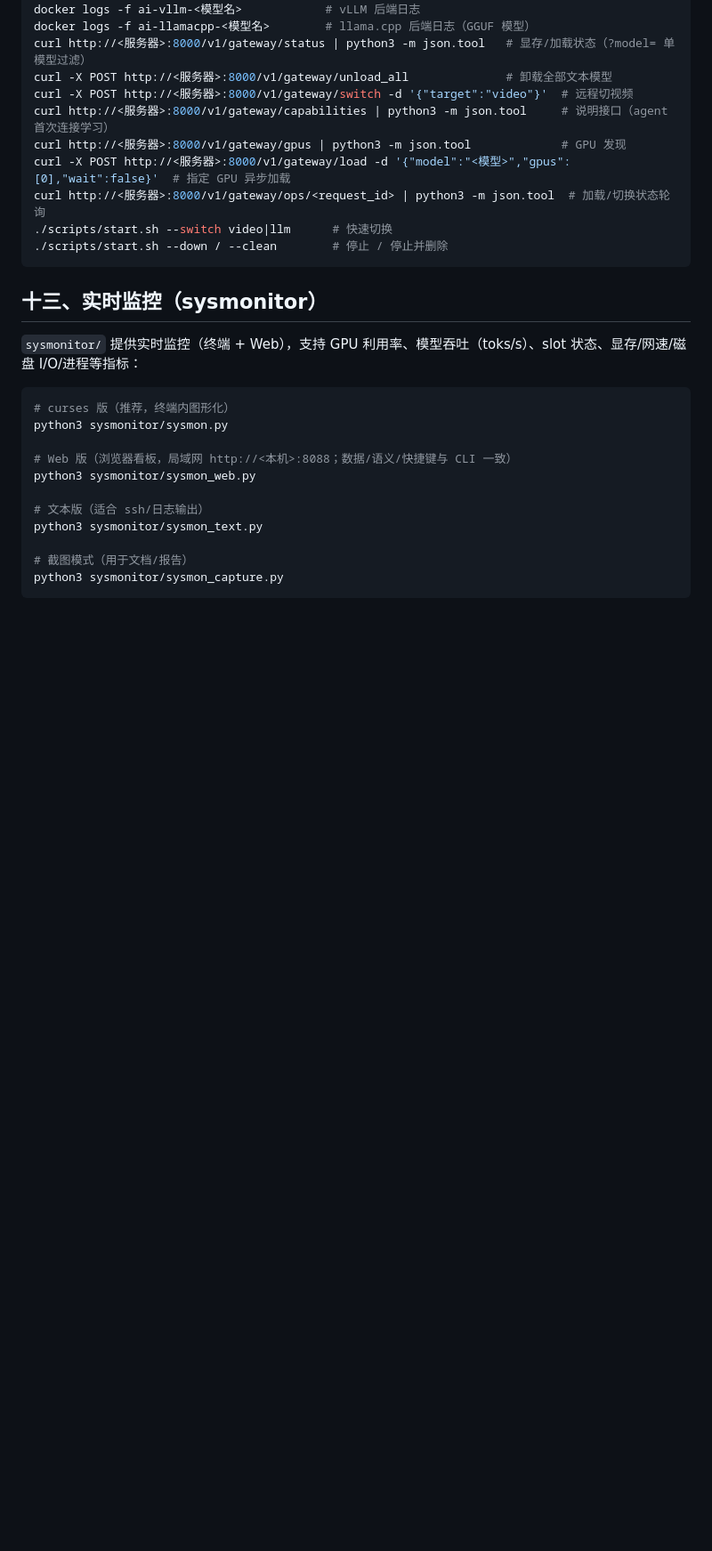
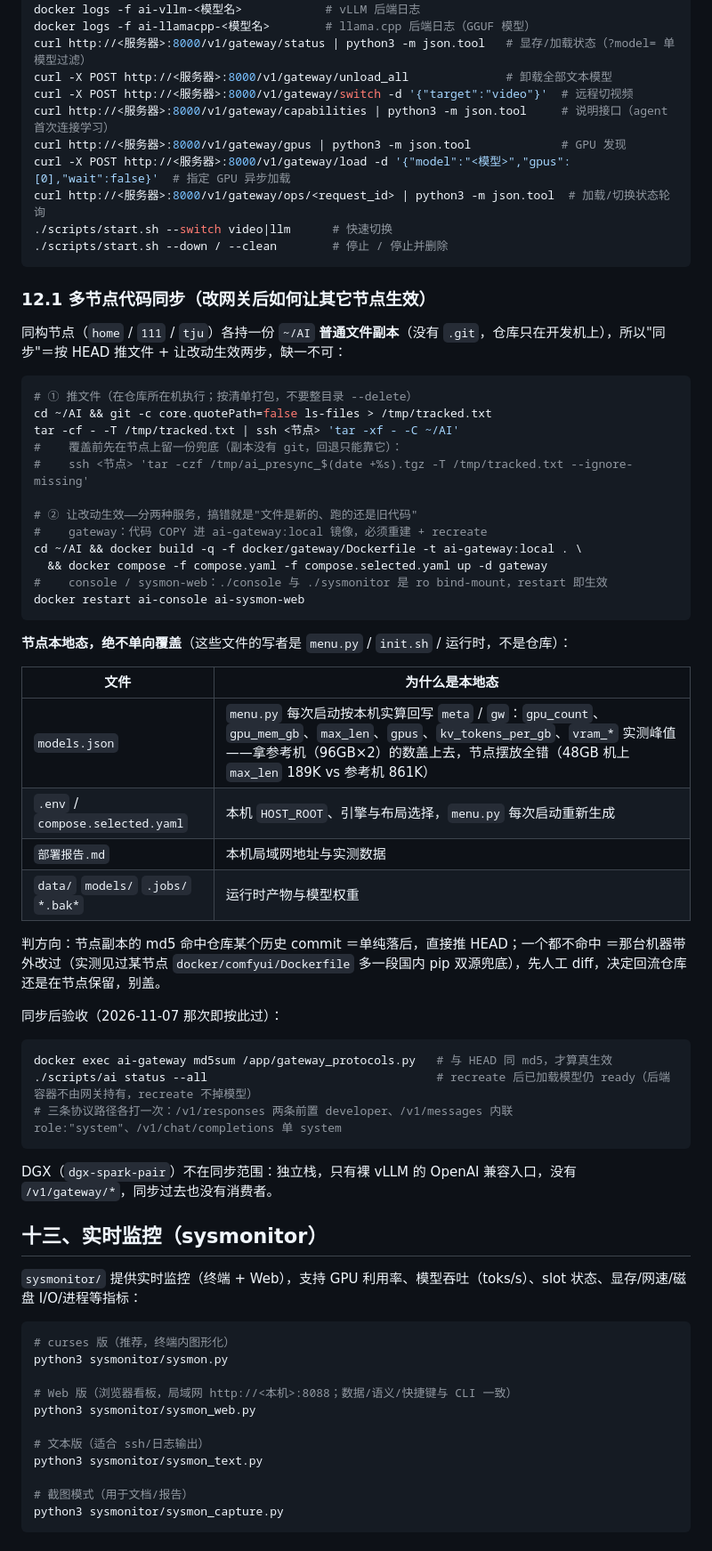
Before and after one commit to DrDragonIsMe/create-big-model-for-pro6000, a Markdown page: 部署文档.md, the part around the change. Shown at 89% size. Rendered like a GitHub page; blank space fills up the shorter version.

Commit message:
docs: 补记跨节点同步流程与"改了网关怎样才算生效"
网关这次升级往 111 / tju 同步时踩到的几件事，之前都没成文：

- 同构节点的 ~/AI 是没有 .git 的文件副本，仓库只在开发机上；"同步"是两步——推文件 + 让改动生效，只做第一步等于没做
- 生效方式按服务分两种：gateway 代码是 COPY 进 ai-gateway:local 镜像的（连本机 docker restart 都不换代码，得 build + recreate），console / sysmon-web 才是 ro bind-mount，restart 即生效
- models.json 绝不从开发机单向覆盖：menu.py 每次按本机显存回写 meta/gw（48GB 机 max_len 189K vs 参考机 861K、gpus、gpu_count、kv_tokens_per_gb），盖上去节点摆放全错；.env / compose.selected.yaml / 部署报告.md 同理
- 判方向：节点副本 md5 命中仓库某历史 commit ＝单纯落后，直接推 HEAD；一个都不命中＝那台带外改过（这次撞上某节点 docker/comfyui/Dockerfile 多一段国内 pip 双源兜底），先 diff 再决定回流还是保留

验收三条（容器内代码同 md5、status --all 仍 ready、三条协议路径各打一次）写进 12.1。
README 与 模型切换说明.md 3.7 各加一条边界：scripts/ai 只管运行态，不同步代码。

````diff
--- a/部署文档.md
+++ b/部署文档.md
@@ -259,6 +259,46 @@ curl http://<服务器>:8000/v1/gateway/ops/<request_id> | python3 -m json.tool
 ./scripts/start.sh --down / --clean        # 停止 / 停止并删除
 ```
 
+### 12.1 多节点代码同步（改网关后如何让其它节点生效）
+
+同构节点（`home` / `111` / `tju`）各持一份 `~/AI` **普通文件副本**（没有 `.git`，仓库只在开发机上），所以"同步"＝按 HEAD 推文件 + 让改动生效两步，缺一不可：
+
+```bash
+# ① 推文件（在仓库所在机执行；按清单打包，不要整目录 --delete）
+cd ~/AI && git -c core.quotePath=false ls-files > /tmp/tracked.txt
+tar -cf - -T /tmp/tracked.txt | ssh <节点> 'tar -xf - -C ~/AI'
+#    覆盖前先在节点上留一份兜底（副本没有 git，回退只能靠它）：
+#    ssh <节点> 'tar -czf /tmp/ai_presync_$(date +%s).tgz -T /tmp/tracked.txt --ignore-missing'
+
+# ② 让改动生效——分两种服务，搞错就是"文件是新的、跑的还是旧代码"
+#    gateway：代码 COPY 进 ai-gateway:local 镜像，必须重建 + recreate
+cd ~/AI && docker build -q -f docker/gateway/Dockerfile -t ai-gateway:local . \
+  && docker compose -f compose.yaml -f compose.selected.yaml up -d gateway
+#    console / sysmon-web：./console 与 ./sysmonitor 是 ro bind-mount，restart 即生效
+docker restart ai-console ai-sysmon-web
+```
+
+**节点本地态，绝不单向覆盖**（这些文件的写者是 `menu.py` / `init.sh` / 运行时，不是仓库）：
+
+| 文件 | 为什么是本地态 |
+|---|---|
+| `models.json` | `menu.py` 每次启动按本机实算回写 `meta` / `gw`：`gpu_count`、`gpu_mem_gb`、`max_len`、`gpus`、`kv_tokens_per_gb`、`vram_*` 实测峰值——拿参考机（96GB×2）的数盖上去，节点摆放全错（48GB 机上 `max_len` 189K vs 参考机 861K） |
+| `.env` / `compose.selected.yaml` | 本机 `HOST_ROOT`、引擎与布局选择，`menu.py` 每次启动重新生成 |
+| `部署报告.md` | 本机局域网地址与实测数据 |
+| `data/` `models/` `.jobs/` `*.bak*` | 运行时产物与模型权重 |
+
+判方向：节点副本的 md5 命中仓库某个历史 commit ＝单纯落后，直接推 HEAD；一个都不命中 ＝那台机器带外改过（实测见过某节点 `docker/comfyui/Dockerfile` 多一段国内 pip 双源兜底），先人工 diff，决定回流仓库还是在节点保留，别盖。
+
+同步后验收（2026-11-07 那次即按此过）：
+
+```bash
+docker exec ai-gateway md5sum /app/gateway_protocols.py   # 与 HEAD 同 md5，才算真生效
+./scripts/ai status --all                                 # recreate 后已加载模型仍 ready（后端容器不由网关持有，recreate 不掉模型）
+# 三条协议路径各打一次：/v1/responses 两条前置 developer、/v1/messages 内联 role:"system"、/v1/chat/completions 单 system
+```
+
+DGX（`dgx-spark-pair`）不在同步范围：独立栈，只有裸 vLLM 的 OpenAI 兼容入口，没有 `/v1/gateway/*`，同步过去也没有消费者。
+
 ## 十三、实时监控（sysmonitor）
 
 `sysmonitor/` 提供实时监控（终端 + Web），支持 GPU 利用率、模型吞吐（toks/s）、slot 状态、显存/网速/磁盘 I/O/进程等指标：
````
Also changed, not shown: README.md (+3 -0 lines), 模型切换说明.md (+2 -0 lines).
